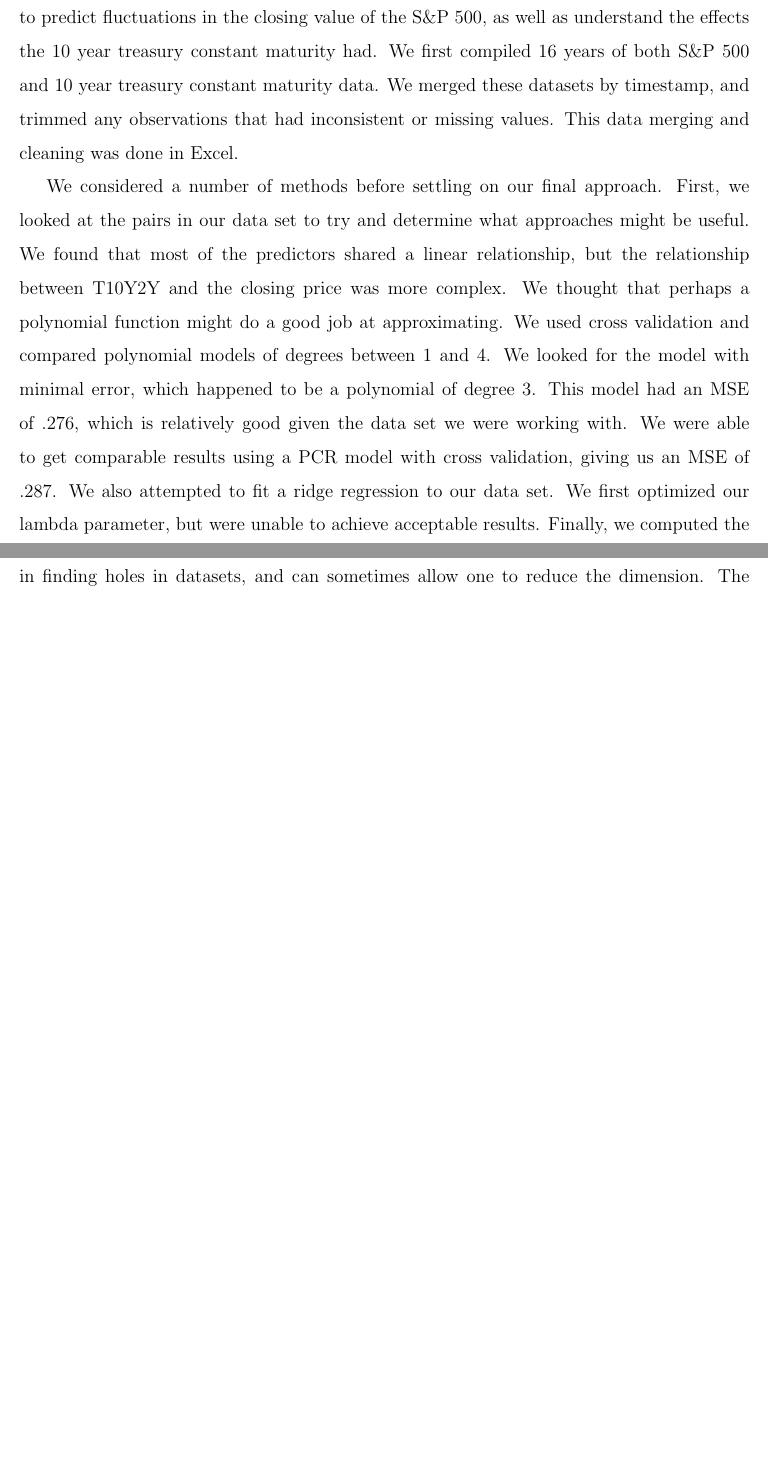
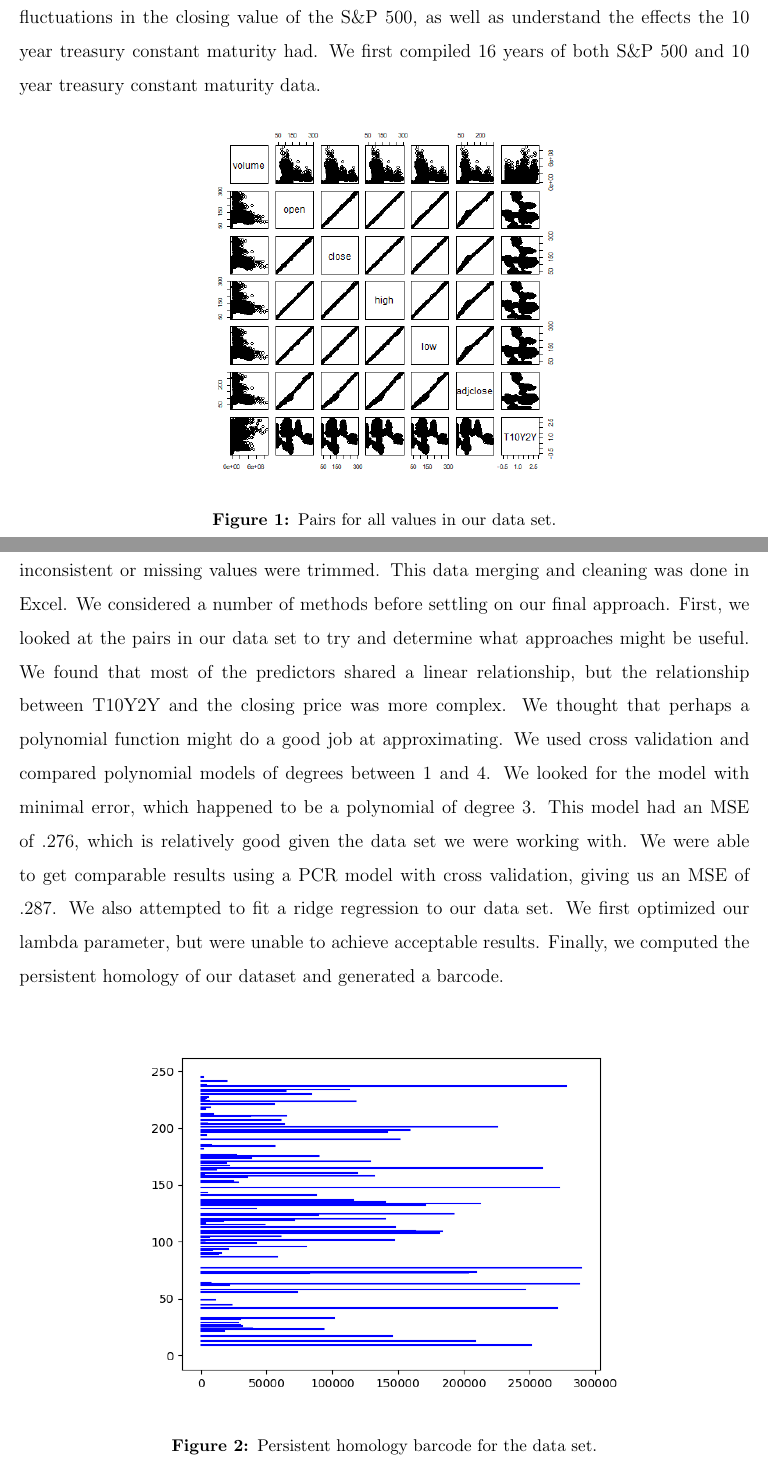
Before and after one commit to badgrr/BEA-Analysis, a LaTeX document (TeX/final-report.tex): two parts of pages 1 and 2 of 6, joined at a grey line, cut so that both start at the same text, the shorter picture padded with empty space. Compiled offline with pdfLaTeX.

Commit message:
Further updated tex

```diff
--- a/TeX/final-report.tex
+++ b/TeX/final-report.tex
@@ -11,7 +11,7 @@
 \usepackage{tabto}
 \usepackage{cite}
 \usepackage{listings}
-\usepackage[ruled,vlined]{algorithm2e}
+\usepackage{wrapfig}
 
 \DeclareMathOperator{\Tr}{Tr}
 
@@ -99,9 +99,23 @@ STAT 4188 - Statistical Deep Learning  \hfill John Bochicchio and Anthony Shaw \
 Final Project \hfill  Due on 5/9/2019
 \end{center}
 \section{Results Report}
-\tab For our project, we decided to compile our own dataset to use in exploring the future of the S\&P 500. Originally, our intent was to consider a number of macroeconomic variables and try and determine their effect on the business cycle, but we found this task far more difficult than we had thought. The datasets available to us were far too small (data was taken quarterly, which left us with less than 100 data points even over a long span of time), and many of the predictors varied wildly in their classification. As such, we decided to focus on the effects of one particular macroeconomic indicator (the 10 year treasury constant maturity or T10Y2Y for short) on the closing value of the S\&P 500. We wanted to attempt to predict fluctuations in the closing value of the S\&P 500, as well as understand the effects the 10 year treasury constant maturity had. We first compiled 16 years of both S\&P 500 and 10 year treasury constant maturity data. We merged these datasets by timestamp, and trimmed any observations that had inconsistent or missing values. This data merging and cleaning was done in Excel.
+\tab For our project, we decided to compile our own dataset to use in exploring the future of the S\&P 500. Originally, our intent was to consider a number of macroeconomic variables and try and determine their effect on the business cycle, but we found this task far more difficult than we had thought. The datasets available to us were far too small (data was taken quarterly, which left us with less than 100 data points even over a long span of time), and many of the predictors varied wildly in their classification. As such, we decided to focus on the effects of one particular macroeconomic indicator (the 10 year treasury constant maturity or T10Y2Y for short) on the closing value of the S\&P 500. We wanted to attempt to predict fluctuations in the closing value of the S\&P 500, as well as understand the effects the 10 year treasury constant maturity had. We first compiled 16 years of both S\&P 500 and 10 year treasury constant maturity data.
 
-    We considered a number of methods before settling on our final approach. First, we looked at the pairs in our data set to try and determine what approaches might be useful. We found that most of the predictors shared a linear relationship, but the relationship between T10Y2Y and the closing price was more complex. We thought that perhaps a polynomial function might do a good job at approximating. We used cross validation and compared polynomial models of degrees between 1 and 4. We looked for the model with minimal error, which happened to be a polynomial of degree 3. This model had an MSE of .276, which is relatively good given the data set we were working with. We were able to get comparable results using a PCR model with cross validation, giving us an MSE of .287. We also attempted to fit a ridge regression to our data set. We first optimized our lambda parameter, but were unable to achieve acceptable results. Finally, we computed the persistent homology of our dataset and generated a barcode. Persistent homology is useful in finding holes in datasets, and can sometimes allow one to reduce the dimension. The persistent homology barcode computed did not give easily interpretable results, and a large number of 2-holes were identified in the data that we were unable to smooth. Ultimately, we decided on a radial basis function network.
+\begin{figure}[H]
+\centering
+\includegraphics[scale=.5]{images/SPY-pairs.png}
+\caption{Pairs for all values in our data set.}
+\end{figure}
+
+    The data sets considered were merged by timestamp, and any observations that had inconsistent or missing values were trimmed. This data merging and cleaning was done in Excel. We considered a number of methods before settling on our final approach. First, we looked at the pairs in our data set to try and determine what approaches might be useful. We found that most of the predictors shared a linear relationship, but the relationship between T10Y2Y and the closing price was more complex. We thought that perhaps a polynomial function might do a good job at approximating. We used cross validation and compared polynomial models of degrees between 1 and 4. We looked for the model with minimal error, which happened to be a polynomial of degree 3. This model had an MSE of .276, which is relatively good given the data set we were working with. We were able to get comparable results using a PCR model with cross validation, giving us an MSE of .287. We also attempted to fit a ridge regression to our data set. We first optimized our lambda parameter, but were unable to achieve acceptable results. Finally, we computed the persistent homology of our dataset and generated a barcode.
+
+\begin{figure}[H]
+\centering
+\includegraphics[scale=.75]{images/SPY-barcode.png}
+\caption{Persistent homology barcode for the data set.}
+\end{figure}
+
+Persistent homology is useful in finding holes in datasets, and can sometimes allow one to reduce the dimension. The persistent homology barcode computed did not give easily interpretable results, and a large number of 2-holes were identified in the data that we were unable to smooth. Ultimately, we decided on a radial basis function network.
 
     Radial basis functions may be used in back-propagation neural networks, where the RBFs are essentially used as activators. Neural networks are universal approximators, and as such we know that given an activation function that satisfies certain conditions, any function can be approximated on a compact subset of real n-space using a single layer. We decided on radial basis functions as our activators due to their simplicity and fairly popular use in time-series analysis. Initially, we created a one layer RBF network, in which we calculated the weights through linear regression. This process is very simple, as it is essentially linear regression. First, we created our RBF, $\varphi(r)=e^{-(\varepsilon r)^{2}}$, where $\varepsilon$ is some scaling parameter, and $r$ is the norm  $\left\|\mathbf{x}-\mathbf{x}_{i}\right\|$. We calculate the interpolation matrix,
 $$S=
```
Also changed, not shown: TeX/final-report.pdf, TeX/images/SPY-barcode.png (renamed from SPY-barcode.png), TeX/images/SPY-pairs.png (renamed from SPY-pairs.png), TeX/images/minDegree.png (renamed from minDegree.png), 3 other files.
